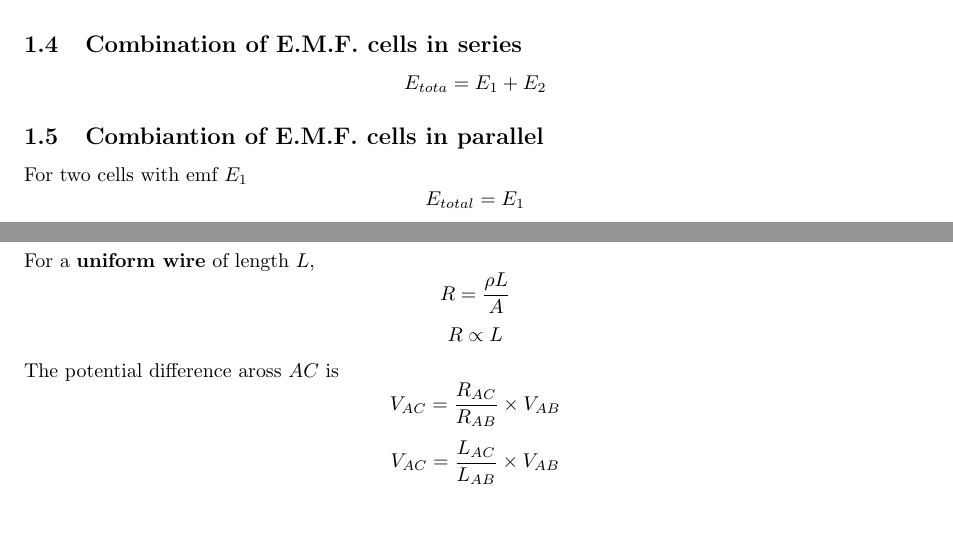
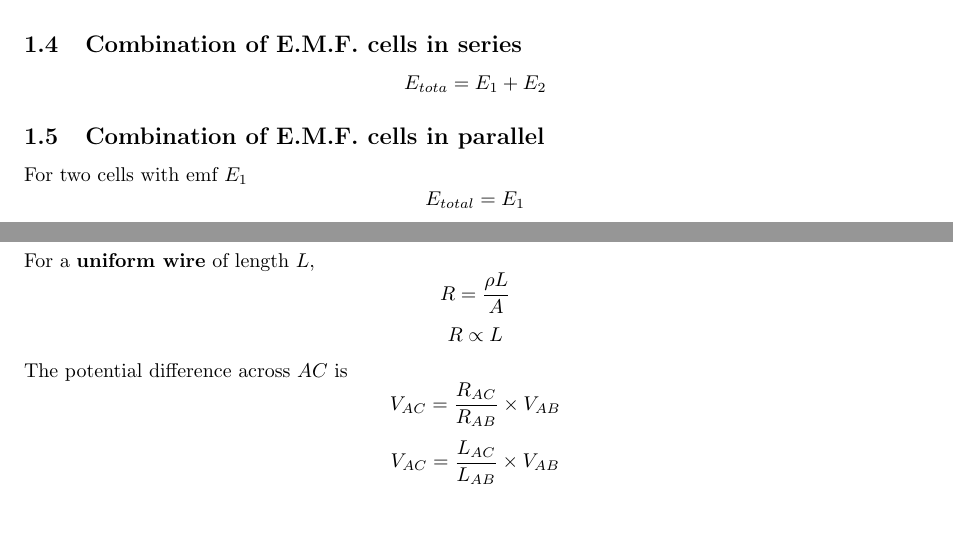
Before and after one commit to fanghe-ma/H2-Physics-notes, a LaTeX document (Chapters/15_DC_circuits/15_DC_circuits.tex): two parts of pages 1 and 2 of 5, joined at a grey line, cut so that both start at the same text. Compiled offline with pdfLaTeX.

Commit message:
fixed formatting mistakes

```diff
--- a/Chapters/15_DC_circuits/15_DC_circuits.tex
+++ b/Chapters/15_DC_circuits/15_DC_circuits.tex
@@ -45,7 +45,7 @@ The pd.d $V$ through each resistor is the same
    E_{tota} = E_1 + E_2
 \]
 
-\subsection{Combiantion of E.M.F. cells in parallel}
+\subsection{Combination of E.M.F. cells in parallel}
 For two cells with emf $E_1$
 \[
    E_{total} = E_1
@@ -99,7 +99,7 @@ For a \textbf{uniform wire} of length $L$,
 R \propto L
 \]
 
-The potential difference aross $AC$ is
+The potential difference across $AC$ is
 \[
    V_{AC} = \frac{R_{AC}}{R_{AB}} \times V_{AB}
 \]
```
Also changed, not shown: Chapters/19_quantum_physics/19_quantum_physics.tex (+14 -3 lines), Chapters/15_DC_circuits/15_DC_circuits.pdf, Chapters/19_quantum_physics/19_quantum_physics.pdf, Chapters/15_DC_circuits/15_DC_circuits.tex (17 more changed lines), 11 other files.
